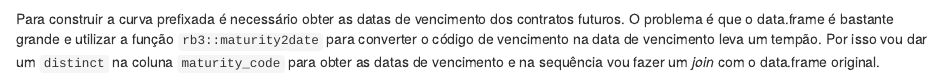
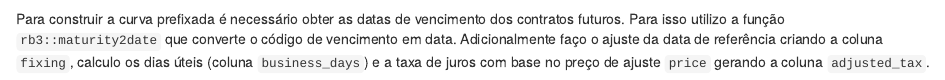
Before and after one commit to wilsonfreitas/blog-wilsonfreitas.net, an R Markdown document (_posts/2022-06-18-16-anos-de-curva-prefixada/16-anos-de-curva-prefixada.Rmd): the page in a window 1100 px wide, from 950 px down. Rendered offline with R 4.5, knitr and Pandoc, with nearby package versions; drawn as R Markdown's standard HTML page in place of the format the file asks for; some code elsewhere in the file could not run offline.

Commit message:
Post atualizado

````diff
--- a/_posts/2022-06-18-16-anos-de-curva-prefixada/16-anos-de-curva-prefixada.Rmd
+++ b/_posts/2022-06-18-16-anos-de-curva-prefixada/16-anos-de-curva-prefixada.Rmd
@@ -65,9 +65,5 @@ df_di1 <- df |> filter(commodity == "DI1")
 
 Para construir a curva prefixada é necessário obter as datas de vencimento dos contratos
 futuros.
-O problema é que o data.frame é bastante grande e utilizar a função `rb3::maturity2date`
-para converter o código de vencimento na data de vencimento leva um tempão.
-Por isso vou dar um `distinct` na coluna `maturity_code` para obter as datas de vencimento e
-na sequência vou fazer um *join* com o data.frame original.
-
-```{r cache=TRUE}
+Para isso utilizo a função `rb3::maturity2date` que converte o código de vencimento
+em data.
````
Also changed, not shown: _posts/2022-06-18-16-anos-de-curva-prefixada/16-anos-de-curva-prefixada.html, _posts/2022-06-18-16-anos-de-curva-prefixada/16-anos-de-curva-prefixada.Rmd (8 more changed lines), 9 other files.
